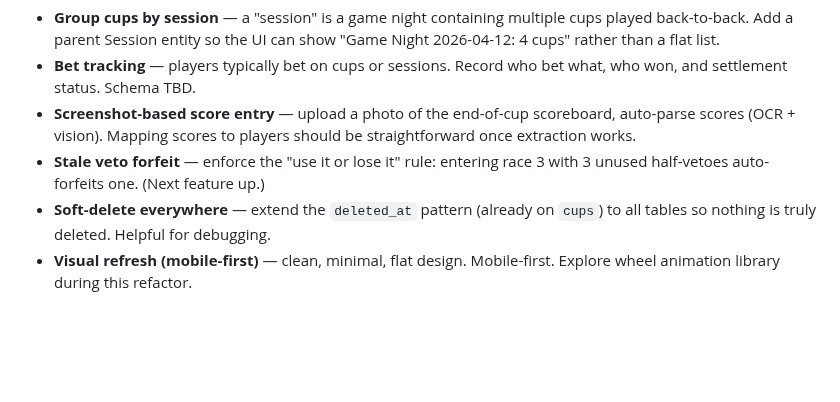
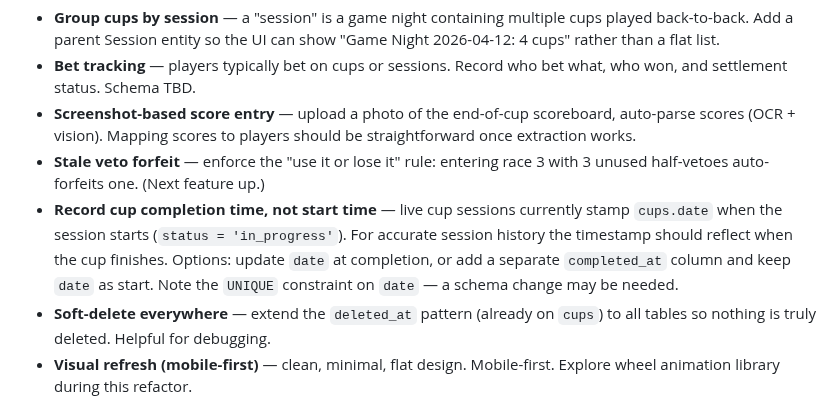
Before and after one commit to Graham-Williams/km-tracker, a Markdown page: CLAUDE.md, the part around the change. GitHub-like rendering; blank space fills up the shorter version.

Commit message:
docs: note cup completion-time idea

```diff
--- a/CLAUDE.md
+++ b/CLAUDE.md
@@ -67,6 +67,7 @@ Running list of features under consideration. Not commitments — ideas to pull
 - **Bet tracking** — players typically bet on cups or sessions. Record who bet what, who won, and settlement status. Schema TBD.
 - **Screenshot-based score entry** — upload a photo of the end-of-cup scoreboard, auto-parse scores (OCR + vision). Mapping scores to players should be straightforward once extraction works.
 - **Stale veto forfeit** — enforce the "use it or lose it" rule: entering race 3 with 3 unused half-vetoes auto-forfeits one. (Next feature up.)
+- **Record cup completion time, not start time** — live cup sessions currently stamp `cups.date` when the session starts (`status = 'in_progress'`). For accurate session history the timestamp should reflect when the cup finishes. Options: update `date` at completion, or add a separate `completed_at` column and keep `date` as start. Note the `UNIQUE` constraint on `date` — a schema change may be needed.
 - **Soft-delete everywhere** — extend the `deleted_at` pattern (already on `cups`) to all tables so nothing is truly deleted. Helpful for debugging.
 - **Visual refresh (mobile-first)** — clean, minimal, flat design. Mobile-first. Explore wheel animation library during this refactor.
 - **Friendly URL** — custom domain or hostname instead of raw IP on local network.
```
